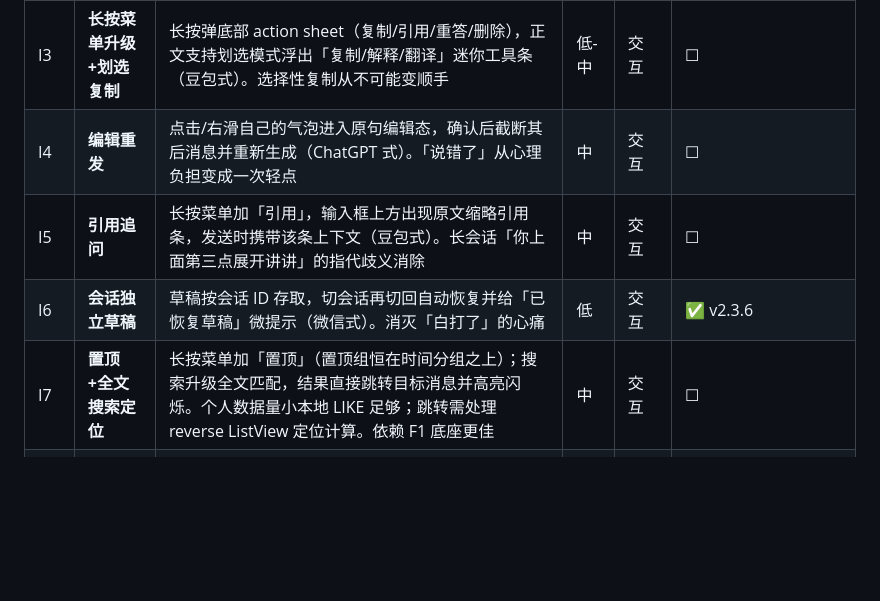
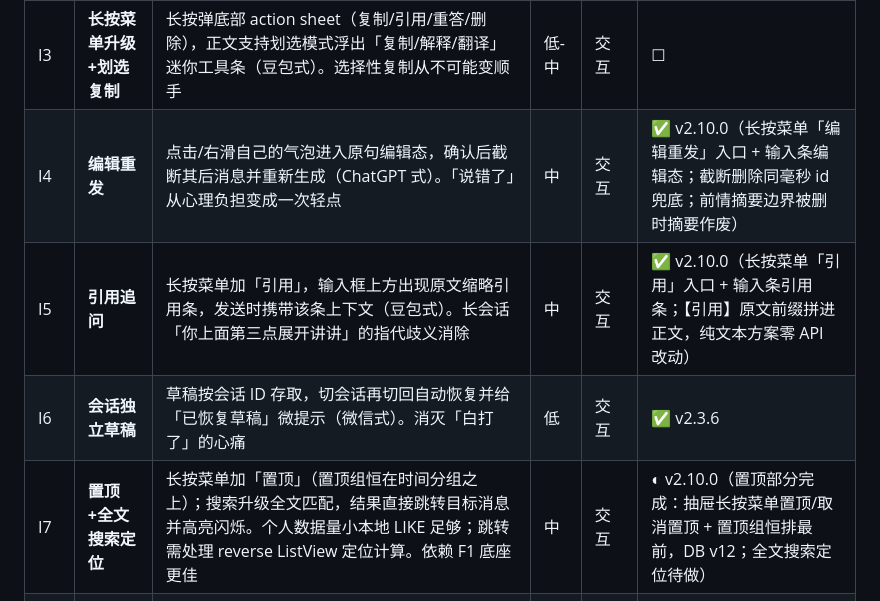
Before and after one commit to lvliang666666/liang-ai, a Markdown page: docs/roadmap-brainstorm-2026-10-21.md, the part around the change. Drawn GitHub-style; blank space fills up the shorter version.

Commit message:
docs: roadmap 标注 I4/I5 完成、I7 置顶部分完成（v2.10.0）

```diff
--- a/docs/roadmap-brainstorm-2026-10-21.md
+++ b/docs/roadmap-brainstorm-2026-10-21.md
@@ -69,10 +69,10 @@ FTS5 检索底座 → 备份/导出 → home_page 拆分 → 流式智能跟随
 | I1 | **流式智能跟随** | 手指触摸列表即暂停自动跟随，离开底部后右下角浮出「↓ 回到最新（+N 条）」胶囊，点击平滑滚回并恢复跟随。长回答生成时上滑回看不再被拽回底部（ChatGPT/豆包双重验证）。是所有阅读类优化的地基 | 中 | 交互 | ☐ |
 | I2 | **消息横滑快捷操作** | 助手消息左滑露出「复制」（越阈松手即复制），用户消息右滑露出「编辑」（Telegram/iOS Mail 式）。复制从四步变一步半。与气泡全宽化协同（全宽气泡给横滑留更大热区） | 中 | 交互 | ✅ v2.5.0 + v2.5.1 改进（方向反转：助手右滑/用户左滑；长按锚点菜单 + 选择文字） |
 | I3 | **长按菜单升级+划选复制** | 长按弹底部 action sheet（复制/引用/重答/删除），正文支持划选模式浮出「复制/解释/翻译」迷你工具条（豆包式）。选择性复制从不可能变顺手 | 低-中 | 交互 | ☐ |
-| I4 | **编辑重发** | 点击/右滑自己的气泡进入原句编辑态，确认后截断其后消息并重新生成（ChatGPT 式）。「说错了」从心理负担变成一次轻点 | 中 | 交互 | ☐ |
-| I5 | **引用追问** | 长按菜单加「引用」，输入框上方出现原文缩略引用条，发送时携带该条上下文（豆包式）。长会话「你上面第三点展开讲讲」的指代歧义消除 | 中 | 交互 | ☐ |
+| I4 | **编辑重发** | 点击/右滑自己的气泡进入原句编辑态，确认后截断其后消息并重新生成（ChatGPT 式）。「说错了」从心理负担变成一次轻点 | 中 | 交互 | ✅ v2.10.0（长按菜单「编辑重发」入口 + 输入条编辑态；截断删除同毫秒 id 兜底；前情摘要边界被删时摘要作废） |
+| I5 | **引用追问** | 长按菜单加「引用」，输入框上方出现原文缩略引用条，发送时携带该条上下文（豆包式）。长会话「你上面第三点展开讲讲」的指代歧义消除 | 中 | 交互 | ✅ v2.10.0（长按菜单「引用」入口 + 输入条引用条；【引用】原文前缀拼进正文，纯文本方案零 API 改动） |
 | I6 | **会话独立草稿** | 草稿按会话 ID 存取，切会话再切回自动恢复并给「已恢复草稿」微提示（微信式）。消灭「白打了」的心痛 | 低 | 交互 | ✅ v2.3.6 |
-| I7 | **置顶+全文搜索定位** | 长按菜单加「置顶」（置顶组恒在时间分组之上）；搜索升级全文匹配，结果直接跳转目标消息并高亮闪烁。个人数据量小本地 LIKE 足够；跳转需处理 reverse ListView 定位计算。依赖 F1 底座更佳 | 中 | 交互 | ☐ |
+| I7 | **置顶+全文搜索定位** | 长按菜单加「置顶」（置顶组恒在时间分组之上）；搜索升级全文匹配，结果直接跳转目标消息并高亮闪烁。个人数据量小本地 LIKE 足够；跳转需处理 reverse ListView 定位计算。依赖 F1 底座更佳 | 中 | 交互 | ◐ v2.10.0（置顶部分完成：抽屉长按菜单置顶/取消置顶 + 置顶组恒排最前，DB v12；全文搜索定位待做） |
 | I8 | **会话内消息大纲** | 点击 header 标题弹出「消息大纲」浮层——以每条提问为目录（可让模型离线生成短标题），点击平滑跳转。长会话从「一条时间轴」变「一篇有目录的文章」 | 中-高 | 交互 | ☐ |
 | I9 | **胶囊行滚动收纳** | 聊天态下 tags 胶囊行随滚动方向收纳/展开（下滑看历史收起、上滑回底部展开），小屏一屏多出两行内容（微信顶栏滚动隐藏思路） | 中 | 交互 | ☐ |
 | I10 | **生成状态可见性** | 思考中实时展开思考流+动态「已思考 Ns」、完成自动折叠标注耗时；消息尾部小字角标显示 token 数/耗时；断流时尾部显示「连接中断 · 点击续传」。等待不焦虑、消耗心里有数、异常有出路 | 低-中 | 交互+AI | ☐ |
```
